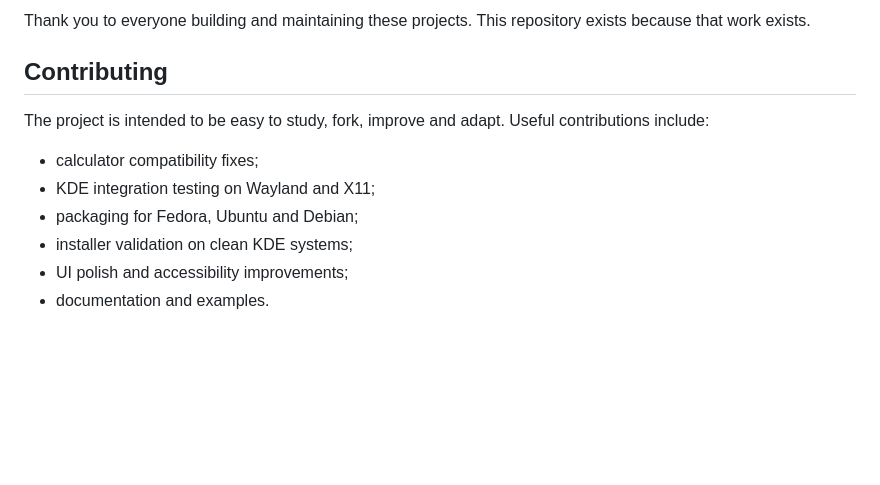
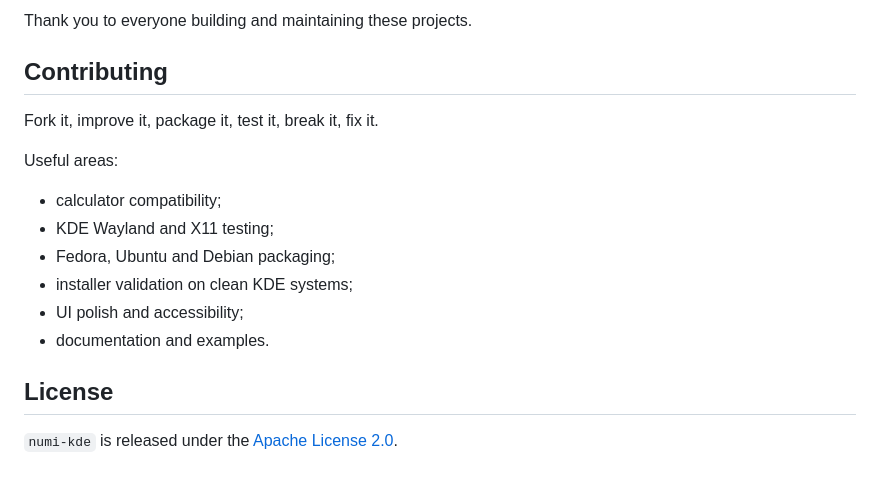
Before and after one commit to DMYTROSKORIN/numi-kde, a Markdown page: README.md, the part around one of its changes. Drawn GitHub-style; blank space fills up the shorter version.

```diff
--- a/README.md
+++ b/README.md
@@ -107,13 +144,19 @@ ctest --test-dir build/kde --output-on-failure
 
-Thank you to everyone building and maintaining these projects. This repository exists because that work exists.
+Thank you to everyone building and maintaining these projects.
 
 ## Contributing
 
-The project is intended to be easy to study, fork, improve and adapt. Useful contributions include:
+Fork it, improve it, package it, test it, break it, fix it.
 
-- calculator compatibility fixes;
-- KDE integration testing on Wayland and X11;
-- packaging for Fedora, Ubuntu and Debian;
+Useful areas:
+
+- calculator compatibility;
+- KDE Wayland and X11 testing;
+- Fedora, Ubuntu and Debian packaging;
 - installer validation on clean KDE systems;
-- UI polish and accessibility improvements;
+- UI polish and accessibility;
 - documentation and examples.
+
+## License
+
+`numi-kde` is released under the [Apache License 2.0](LICENSE).
```
Also changed, not shown: other parts of README.md (+94 -57 lines).
